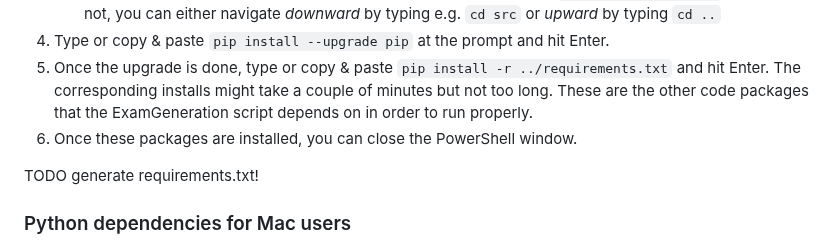
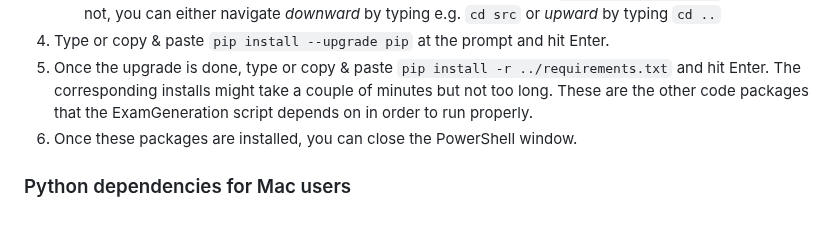
Before and after one commit to kvesik/examgeneration, a Markdown page: SETUP.md, the part around the change. Drawn GitHub-style; blank space fills up the shorter version.

```diff
--- a/SETUP.md
+++ b/SETUP.md
@@ -110,8 +110,6 @@ This task only needs to be done once, unless there is a big update to the softwa
  5. Once the upgrade is done, type or copy & paste `pip install -r ../requirements.txt` and hit Enter. The corresponding installs might take a couple of minutes but not too long. These are the other code packages that the ExamGeneration script depends on in order to run properly.
  6. Once these packages are installed, you can close the PowerShell window.
 
-TODO generate requirements.txt!
-
 ### Python dependencies for Mac users
 
  1. Using Finder, navigate to the `examgeneration` folder where you saved the GitHub repository in Section [I](#i-downloadinstallconfigure-github-desktop) or [II](#ii-download-repository-from-github) above.
```
